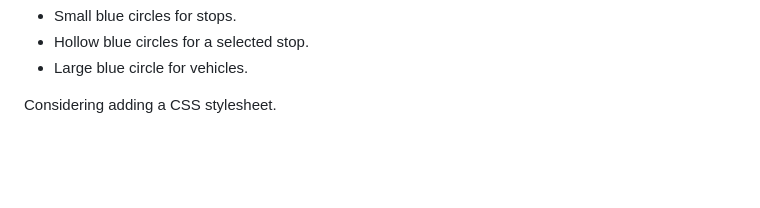
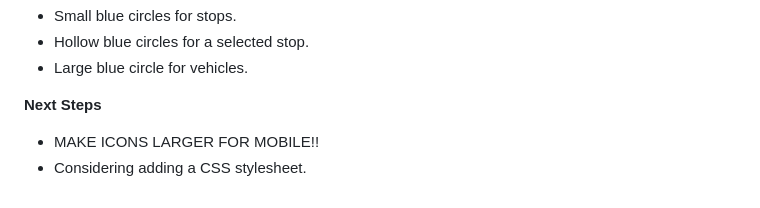
Before and after one commit to horseless-labs/wimbac, a Markdown page: notes.md, the part around the change. Rendered like a GitHub page; blank space fills up the shorter version.

Commit message:
Add notes

```diff
--- a/notes.md
+++ b/notes.md
@@ -309,4 +309,6 @@ hints, and clearer graphics. Currently:
 - Hollow blue circles for a selected stop.
 - Large blue circle for vehicles.
 
-Considering adding a CSS stylesheet.
+**Next Steps**
+- MAKE ICONS LARGER FOR MOBILE!!
+- Considering adding a CSS stylesheet.
```
